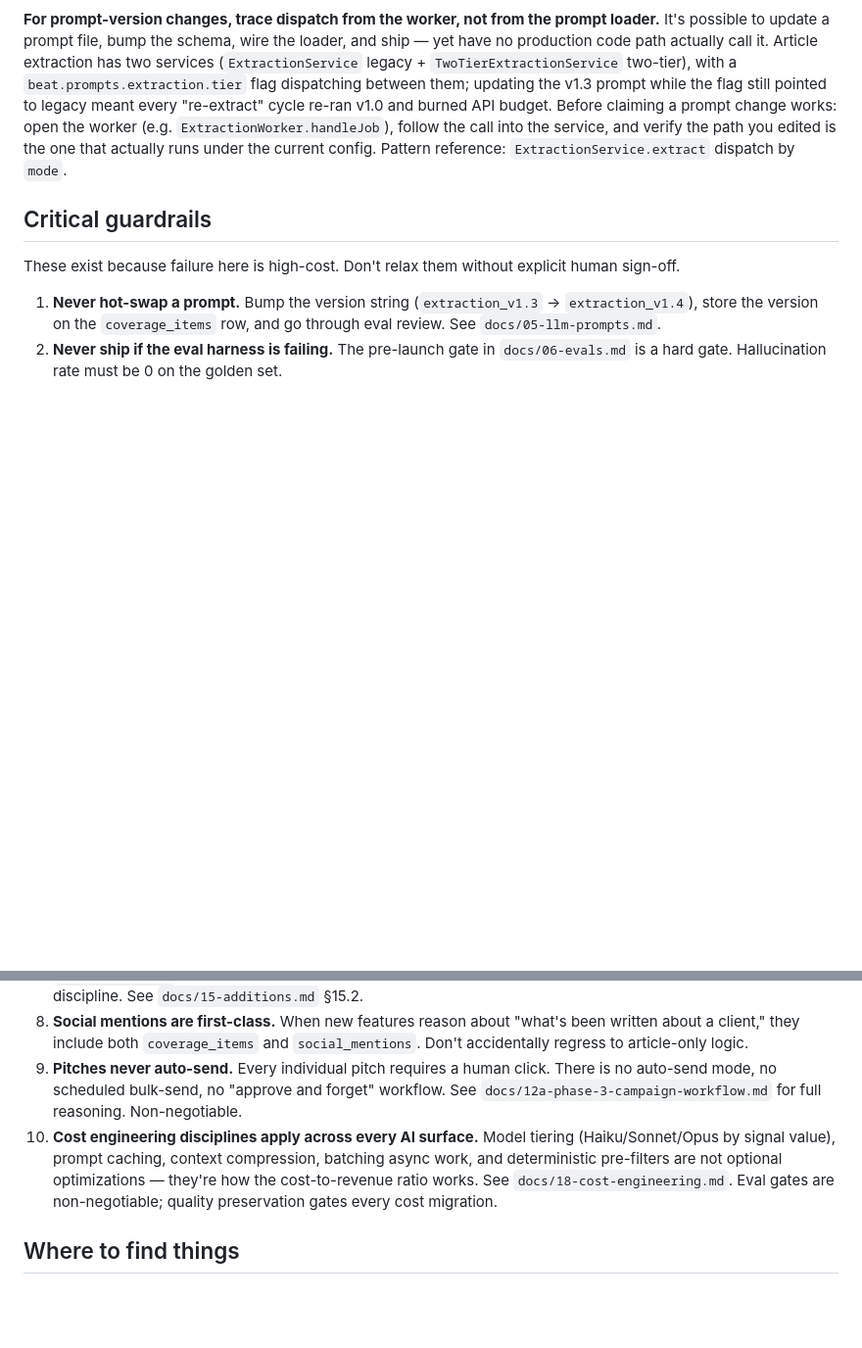
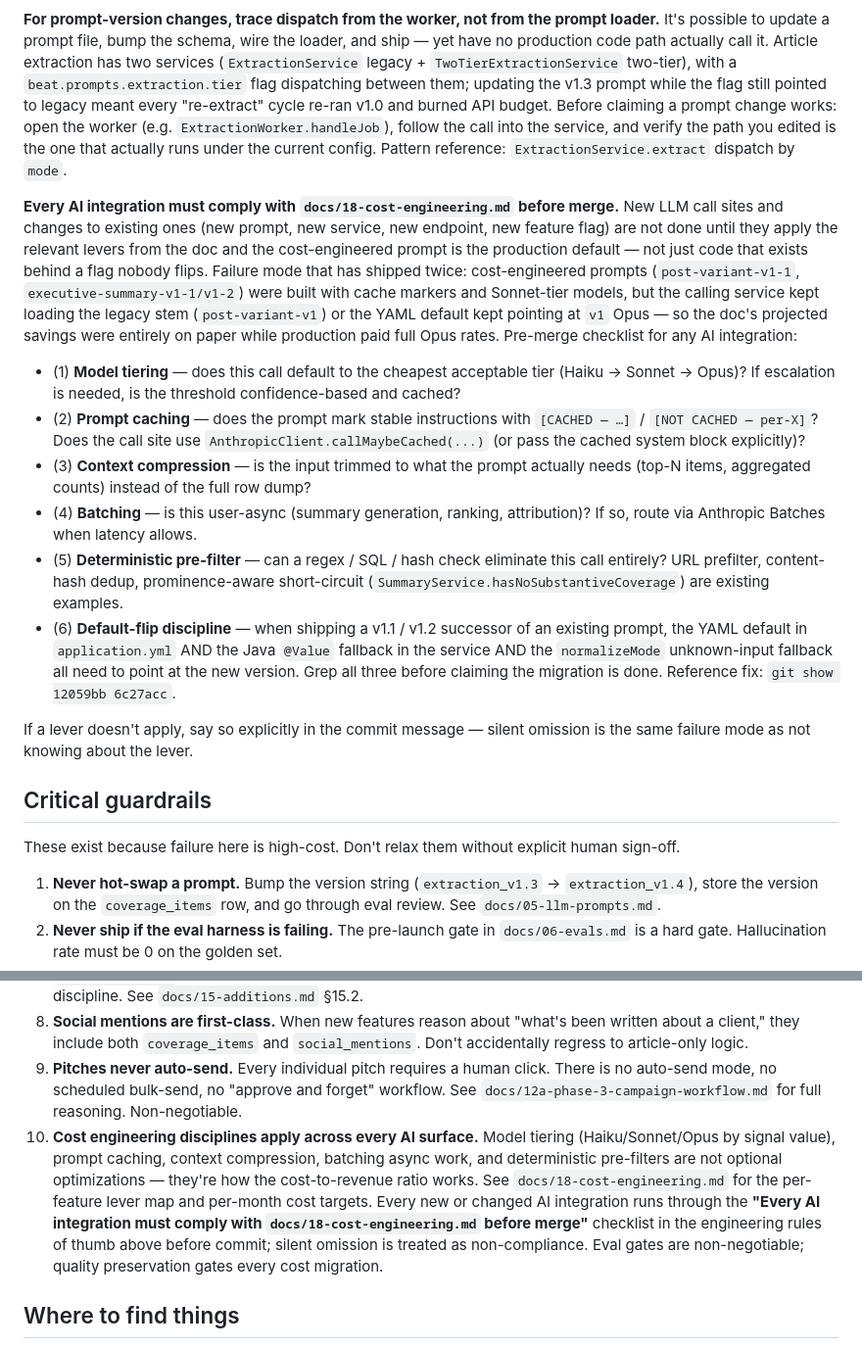
Before and after one commit to sanjaykmishra/beatbox, a Markdown page: CLAUDE.md, 2 parts joined by grey strips. Shown at 98% size. GitHub-like rendering; blank space fills up the shorter version.

Commit message:
docs(claude.md): cost-engineering compliance checkpoint for AI integrations
Promotes guardrail #10 from a high-level principle ('cost engineering
disciplines apply across every AI surface') to an actionable pre-merge
checklist under 'Engineering rules of thumb', with #10 now explicitly
pointing at it.

The checklist names the five levers from docs/18 (model tiering,
prompt caching, context compression, batching, deterministic pre-filter)
plus a sixth that's failed twice on this repo: default-flip discipline.
Cost-engineered prompts (post-variant-v1-1, executive-summary-v1-1/v1-2)
shipped with cache markers and Sonnet models but their callers /
YAML defaults kept loading the legacy stem (post-variant-v1) or v1
Opus. The doc's projected savings were entirely on paper while
production paid full Opus rates.

Reference commits called out in the rule body:
  - 12059bb (executive summary default flip v1 → v1_2)
  - 6c27acc (post-variant default flip v1 → v1_1)

The rule says explicitly: silent omission of a lever is the same
failure mode as not knowing about it. Commit messages must call out
which levers apply and which deliberately don't.

```diff
--- a/CLAUDE.md
+++ b/CLAUDE.md
@@ -130,6 +130,16 @@ These exist because each one represents a real bug that already shipped. When in
 
 **For prompt-version changes, trace dispatch from the worker, not from the prompt loader.** It's possible to update a prompt file, bump the schema, wire the loader, and ship — yet have no production code path actually call it. Article extraction has two services (`ExtractionService` legacy + `TwoTierExtractionService` two-tier), with a `beat.prompts.extraction.tier` flag dispatching between them; updating the v1.3 prompt while the flag still pointed to legacy meant every "re-extract" cycle re-ran v1.0 and burned API budget. Before claiming a prompt change works: open the worker (e.g. `ExtractionWorker.handleJob`), follow the call into the service, and verify the path you edited is the one that actually runs under the current config. Pattern reference: `ExtractionService.extract` dispatch by `mode`.
 
+**Every AI integration must comply with `docs/18-cost-engineering.md` before merge.** New LLM call sites and changes to existing ones (new prompt, new service, new endpoint, new feature flag) are not done until they apply the relevant levers from the doc and the cost-engineered prompt is the production default — not just code that exists behind a flag nobody flips. Failure mode that has shipped twice: cost-engineered prompts (`post-variant-v1-1`, `executive-summary-v1-1/v1-2`) were built with cache markers and Sonnet-tier models, but the calling service kept loading the legacy stem (`post-variant-v1`) or the YAML default kept pointing at `v1` Opus — so the doc's projected savings were entirely on paper while production paid full Opus rates. Pre-merge checklist for any AI integration:
+- (1) **Model tiering** — does this call default to the cheapest acceptable tier (Haiku → Sonnet → Opus)? If escalation is needed, is the threshold confidence-based and cached?
+- (2) **Prompt caching** — does the prompt mark stable instructions with `[CACHED — …]` / `[NOT CACHED — per-X]`? Does the call site use `AnthropicClient.callMaybeCached(...)` (or pass the cached system block explicitly)?
+- (3) **Context compression** — is the input trimmed to what the prompt actually needs (top-N items, aggregated counts) instead of the full row dump?
+- (4) **Batching** — is this user-async (summary generation, ranking, attribution)? If so, route via Anthropic Batches when latency allows.
+- (5) **Deterministic pre-filter** — can a regex / SQL / hash check eliminate this call entirely? URL prefilter, content-hash dedup, prominence-aware short-circuit (`SummaryService.hasNoSubstantiveCoverage`) are existing examples.
+- (6) **Default-flip discipline** — when shipping a v1.1 / v1.2 successor of an existing prompt, the YAML default in `application.yml` AND the Java `@Value` fallback in the service AND the `normalizeMode` unknown-input fallback all need to point at the new version. Grep all three before claiming the migration is done. Reference fix: `git show 12059bb 6c27acc`.
+
+If a lever doesn't apply, say so explicitly in the commit message — silent omission is the same failure mode as not knowing about the lever.
+
 ## Critical guardrails
 
 These exist because failure here is high-cost. Don't relax them without explicit human sign-off.
@@ -143,7 +153,7 @@ These exist because failure here is high-cost. Don't relax them without explicit
 7. **Activity events fire on every meaningful action.** When adding new mutations, add the corresponding `activity_events` write. The founder dashboard, customer analytics, and Phase 3+ features depend on this discipline. See `docs/15-additions.md` §15.2.
 8. **Social mentions are first-class.** When new features reason about "what's been written about a client," they include both `coverage_items` and `social_mentions`. Don't accidentally regress to article-only logic.
 9. **Pitches never auto-send.** Every individual pitch requires a human click. There is no auto-send mode, no scheduled bulk-send, no "approve and forget" workflow. See `docs/12a-phase-3-campaign-workflow.md` for full reasoning. Non-negotiable.
-10. **Cost engineering disciplines apply across every AI surface.** Model tiering (Haiku/Sonnet/Opus by signal value), prompt caching, context compression, batching async work, and deterministic pre-filters are not optional optimizations — they're how the cost-to-revenue ratio works. See `docs/18-cost-engineering.md`. Eval gates are non-negotiable; quality preservation gates every cost migration.
+10. **Cost engineering disciplines apply across every AI surface.** Model tiering (Haiku/Sonnet/Opus by signal value), prompt caching, context compression, batching async work, and deterministic pre-filters are not optional optimizations — they're how the cost-to-revenue ratio works. See `docs/18-cost-engineering.md` for the per-feature lever map and per-month cost targets. Every new or changed AI integration runs through the **"Every AI integration must comply with `docs/18-cost-engineering.md` before merge"** checklist in the engineering rules of thumb above before commit; silent omission is treated as non-compliance. Eval gates are non-negotiable; quality preservation gates every cost migration.
 
 ## Where to find things
 
```
